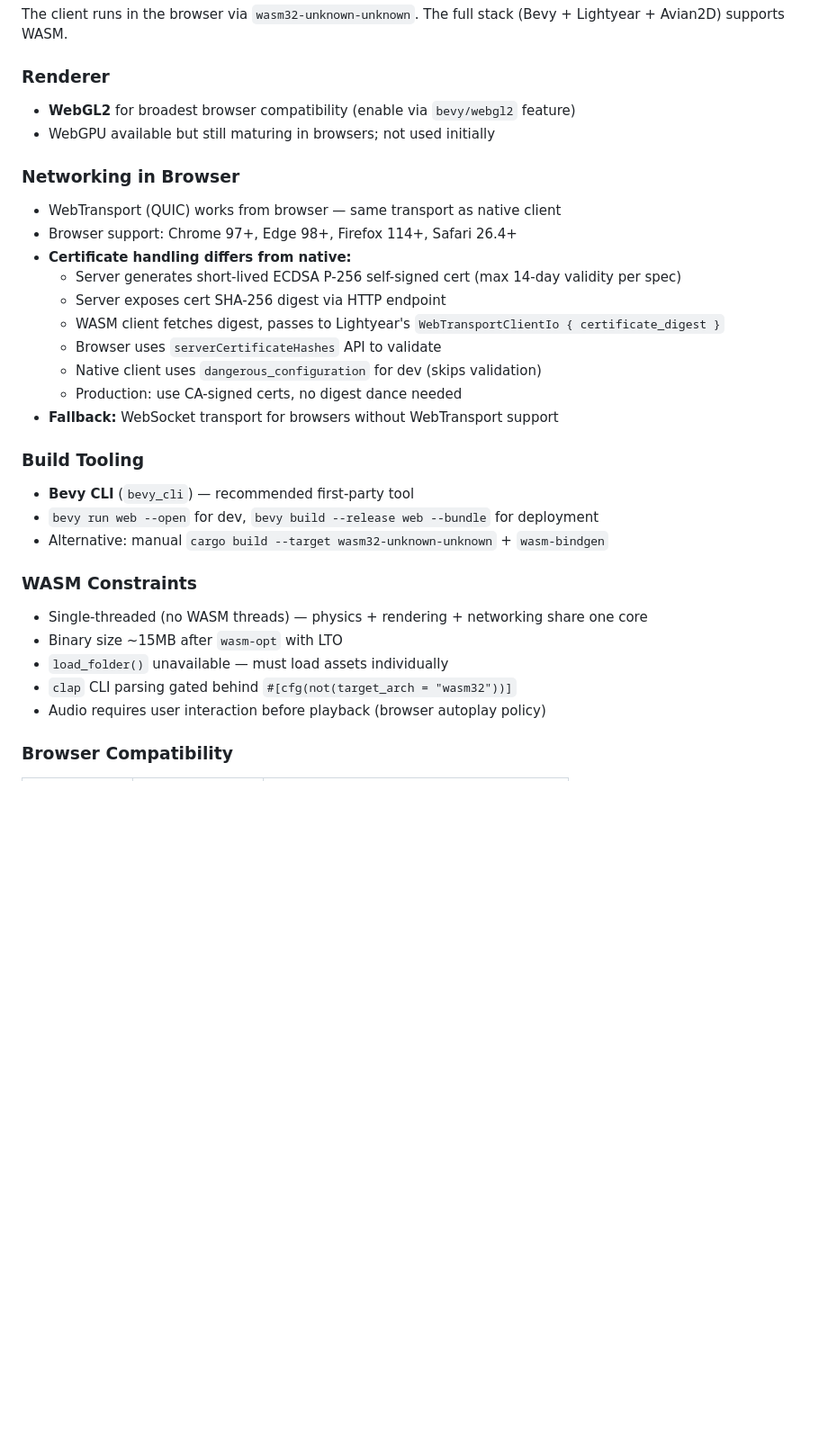
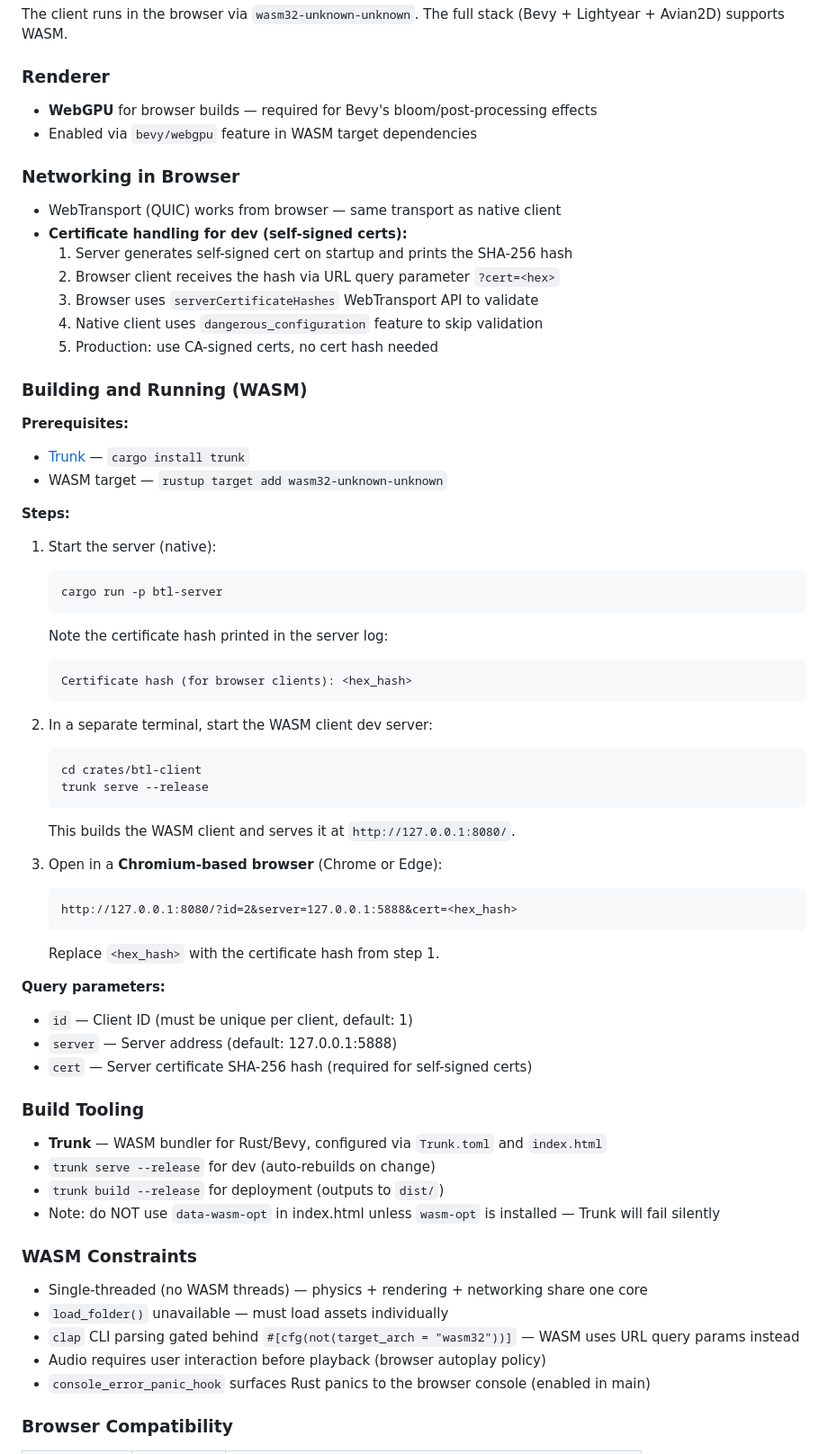
Before and after one commit to barafael/btl, a Markdown page: game-tech.md, the part around one of its changes. Shown at 90% size. Drawn GitHub-style; blank space fills up the shorter version.

Commit message:
Update WASM docs with build instructions and Firefox compat note
Document the full WASM build/run workflow using Trunk, correct the
renderer to WebGPU (needed for bloom), and add a detailed note on
Firefox incompatibility caused by xwt-web ReadableStream handling.

Co-Authored-By: Claude Opus 4.6 <noreply@anthropic.com>

````diff
--- a/game-tech.md
+++ b/game-tech.md
@@ -97,35 +97,68 @@ The client runs in the browser via `wasm32-unknown-unknown`. The full stack (Bev
 
 ### Renderer
 
-- **WebGL2** for broadest browser compatibility (enable via `bevy/webgl2` feature)
-- WebGPU available but still maturing in browsers; not used initially
+- **WebGPU** for browser builds — required for Bevy's bloom/post-processing effects
+- Enabled via `bevy/webgpu` feature in WASM target dependencies
 
 ### Networking in Browser
 
 - WebTransport (QUIC) works from browser — same transport as native client
-- Browser support: Chrome 97+, Edge 98+, Firefox 114+, Safari 26.4+
-- **Certificate handling differs from native:**
-  - Server generates short-lived ECDSA P-256 self-signed cert (max 14-day validity per spec)
-  - Server exposes cert SHA-256 digest via HTTP endpoint
-  - WASM client fetches digest, passes to Lightyear's `WebTransportClientIo { certificate_digest }`
-  - Browser uses `serverCertificateHashes` API to validate
-  - Native client uses `dangerous_configuration` for dev (skips validation)
-  - Production: use CA-signed certs, no digest dance needed
-- **Fallback:** WebSocket transport for browsers without WebTransport support
+- **Certificate handling for dev (self-signed certs):**
+  1. Server generates self-signed cert on startup and prints the SHA-256 hash
+  2. Browser client receives the hash via URL query parameter `?cert=<hex>`
+  3. Browser uses `serverCertificateHashes` WebTransport API to validate
+  4. Native client uses `dangerous_configuration` feature to skip validation
+  5. Production: use CA-signed certs, no cert hash needed
+
+### Building and Running (WASM)
+
+**Prerequisites:**
+- [Trunk](https://trunkrs.dev/) — `cargo install trunk`
+- WASM target — `rustup target add wasm32-unknown-unknown`
+
+**Steps:**
+
+1. Start the server (native):
+   ```
+   cargo run -p btl-server
+   ```
+   Note the certificate hash printed in the server log:
+   ```
+   Certificate hash (for browser clients): <hex_hash>
+   ```
+
+2. In a separate terminal, start the WASM client dev server:
+   ```
+   cd crates/btl-client
+   trunk serve --release
+   ```
+   This builds the WASM client and serves it at `http://127.0.0.1:8080/`.
+
+3. Open in a **Chromium-based browser** (Chrome or Edge):
+   ```
+   http://127.0.0.1:8080/?id=2&server=127.0.0.1:5888&cert=<hex_hash>
+   ```
+   Replace `<hex_hash>` with the certificate hash from step 1.
+
+**Query parameters:**
+- `id` — Client ID (must be unique per client, default: 1)
+- `server` — Server address (default: 127.0.0.1:5888)
+- `cert` — Server certificate SHA-256 hash (required for self-signed certs)
 
 ### Build Tooling
 
-- **Bevy CLI** (`bevy_cli`) — recommended first-party tool
-- `bevy run web --open` for dev, `bevy build --release web --bundle` for deployment
-- Alternative: manual `cargo build --target wasm32-unknown-unknown` + `wasm-bindgen`
+- **Trunk** — WASM bundler for Rust/Bevy, configured via `Trunk.toml` and `index.html`
+- `trunk serve --release` for dev (auto-rebuilds on change)
+- `trunk build --release` for deployment (outputs to `dist/`)
+- Note: do NOT use `data-wasm-opt` in index.html unless `wasm-opt` is installed — Trunk will fail silently
 
 ### WASM Constraints
 
 - Single-threaded (no WASM threads) — physics + rendering + networking share one core
-- Binary size ~15MB after `wasm-opt` with LTO
 - `load_folder()` unavailable — must load assets individually
-- `clap` CLI parsing gated behind `#[cfg(not(target_arch = "wasm32"))]`
+- `clap` CLI parsing gated behind `#[cfg(not(target_arch = "wasm32"))]` — WASM uses URL query params instead
 - Audio requires user interaction before playback (browser autoplay policy)
+- `console_error_panic_hook` surfaces Rust panics to the browser console (enabled in main)
 
 ### Browser Compatibility
 
````
Also changed, not shown: other parts of game-tech.md (+8 -6 lines).
